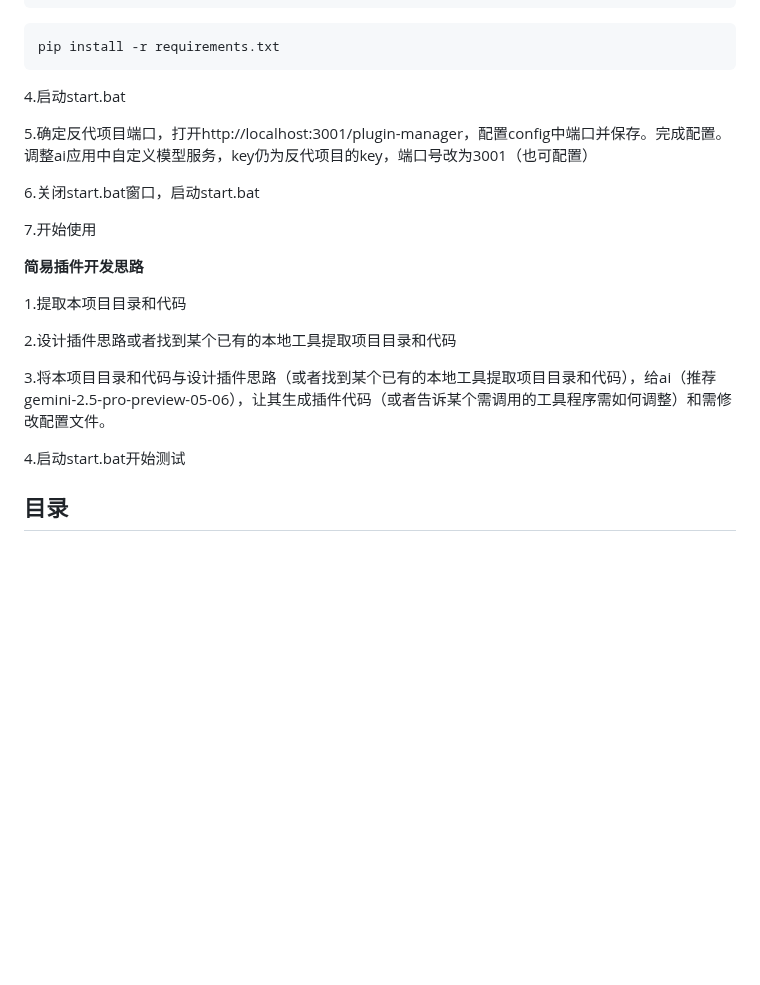
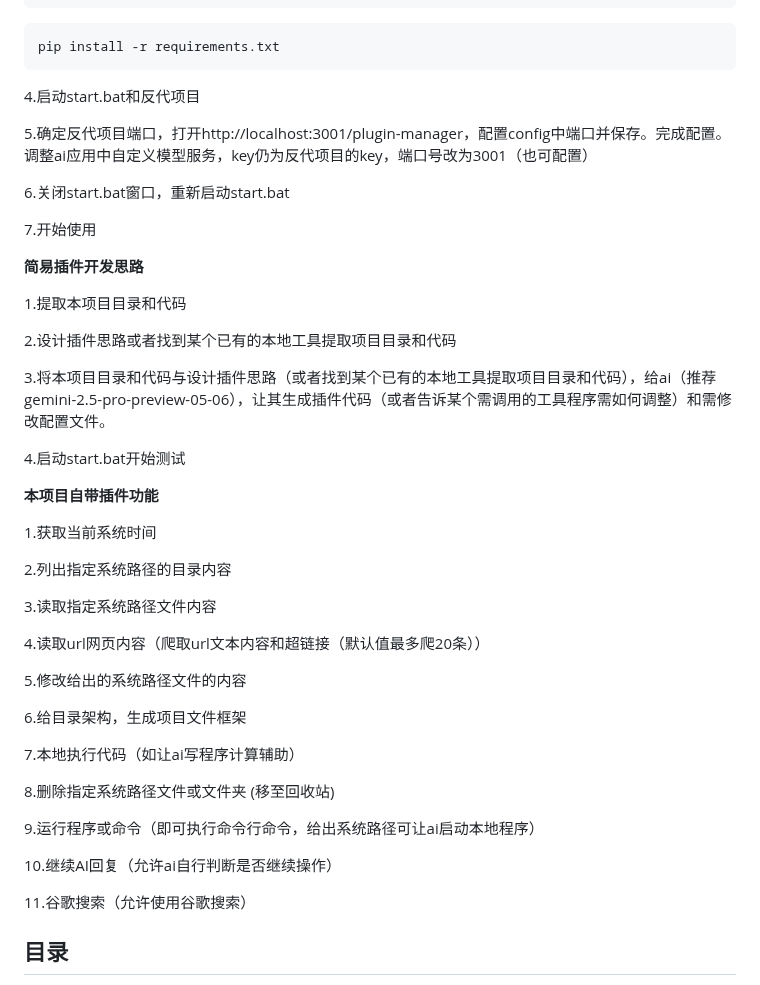
Before and after one commit to SukiLoli/Xice_AiToolbox, a Markdown page: README.md, the part around the change. Rendered like a GitHub page; blank space fills up the shorter version.

````diff
--- a/README.md
+++ b/README.md
@@ -22,11 +22,11 @@ npm install
 pip install -r requirements.txt
 ```
 
-4.启动start.bat
+4.启动start.bat和反代项目
 
 5.确定反代项目端口，打开http://localhost:3001/plugin-manager，配置config中端口并保存。完成配置。调整ai应用中自定义模型服务，key仍为反代项目的key，端口号改为3001（也可配置）
 
-6.关闭start.bat窗口，启动start.bat
+6.关闭start.bat窗口，重新启动start.bat
 
 7.开始使用
 
@@ -39,6 +39,30 @@ pip install -r requirements.txt
 3.将本项目目录和代码与设计插件思路（或者找到某个已有的本地工具提取项目目录和代码），给ai（推荐gemini-2.5-pro-preview-05-06），让其生成插件代码（或者告诉某个需调用的工具程序需如何调整）和需修改配置文件。
 
 4.启动start.bat开始测试
+
+**本项目自带插件功能**
+
+1.获取当前系统时间
+
+2.列出指定系统路径的目录内容
+
+3.读取指定系统路径文件内容
+
+4.读取url网页内容（爬取url文本内容和超链接（默认值最多爬20条））
+
+5.修改给出的系统路径文件的内容
+
+6.给目录架构，生成项目文件框架
+
+7.本地执行代码（如让ai写程序计算辅助）
+
+8.删除指定系统路径文件或文件夹 (移至回收站)
+
+9.运行程序或命令（即可执行命令行命令，给出系统路径可让ai启动本地程序）
+
+10.继续AI回复（允许ai自行判断是否继续操作）
+
+11.谷歌搜索（允许使用谷歌搜索）
 
 ## 目录
 
````
